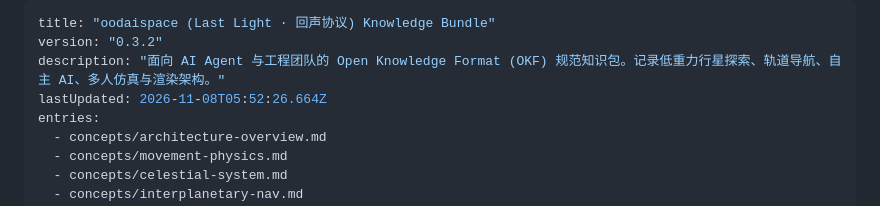
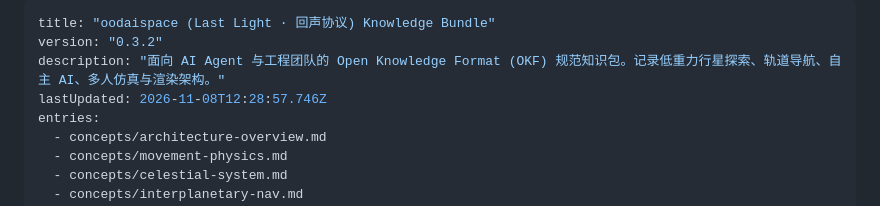
Before and after one commit to moonhotline/last-light-space, a Markdown page: knowledge/index.md, the part around the change. Rendered like a GitHub page.

```diff
--- a/knowledge/index.md
+++ b/knowledge/index.md
@@ -2,7 +2,7 @@
 title: "oodaispace (Last Light · 回声协议) Knowledge Bundle"
 version: "0.3.2"
 description: "面向 AI Agent 与工程团队的 Open Knowledge Format (OKF) 规范知识包。记录低重力行星探索、轨道导航、自主 AI、多人仿真与渲染架构。"
-lastUpdated: 2026-11-08T05:52:26.664Z
+lastUpdated: 2026-11-08T12:28:57.746Z
 entries:
   - concepts/architecture-overview.md
   - concepts/movement-physics.md
```
Also changed, not shown: knowledge/log.md (+1 -0 lines).
